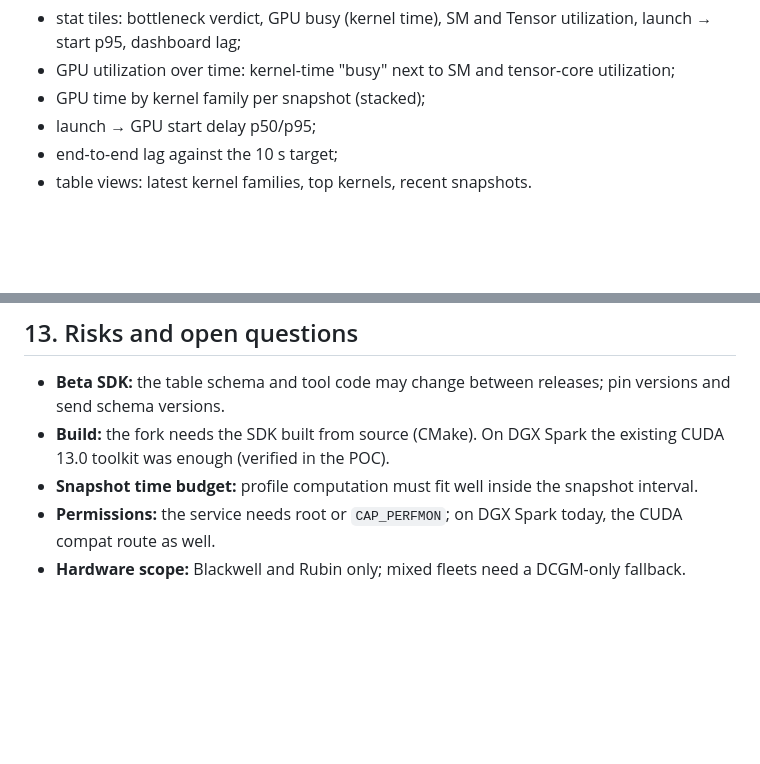
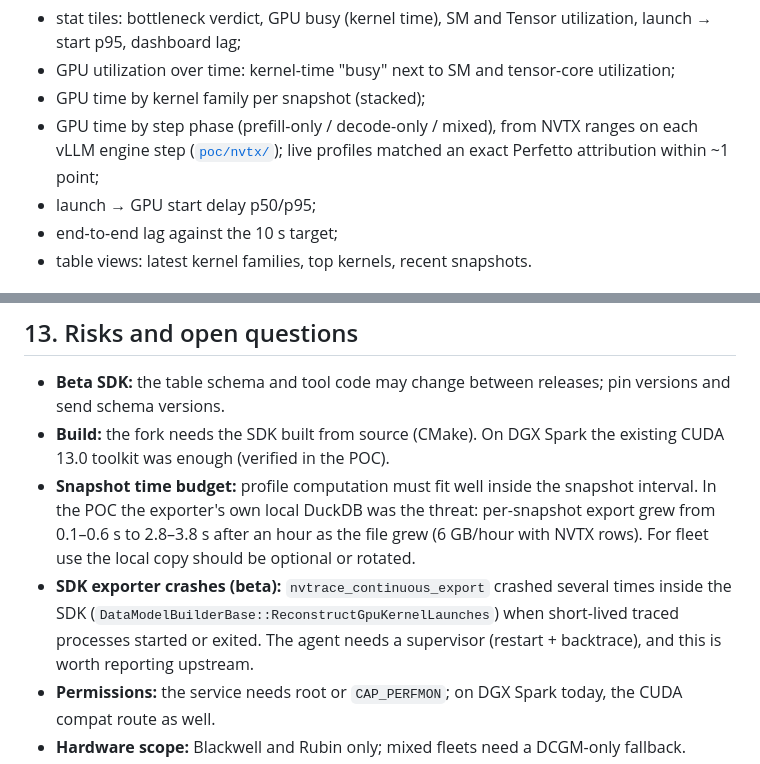
Before and after one commit to the-dsvolk/nvgx-profiling, a Markdown page: design/fleet-profiling.md, 2 parts joined by grey strips. GitHub-like rendering; blank space fills up the shorter version.

```diff
--- a/design/fleet-profiling.md
+++ b/design/fleet-profiling.md
@@ -227,6 +227,8 @@ metrics) with a 5 s refresh is the off-the-shelf alternative.
   dashboard lag;
 - GPU utilization over time: kernel-time "busy" next to SM and tensor-core utilization;
 - GPU time by kernel family per snapshot (stacked);
+- GPU time by step phase (prefill-only / decode-only / mixed), from NVTX ranges on each vLLM engine step
+  ([`poc/nvtx/`](../poc/nvtx/README.md)); live profiles matched an exact Perfetto attribution within ~1 point;
 - launch → GPU start delay p50/p95;
 - end-to-end lag against the 10 s target;
 - table views: latest kernel families, top kernels, recent snapshots.
@@ -245,7 +247,12 @@ metrics) with a 5 s refresh is the off-the-shelf alternative.
 - **Beta SDK:** the table schema and tool code may change between releases; pin versions and send schema versions.
 - **Build:** the fork needs the SDK built from source (CMake). On DGX Spark the existing CUDA 13.0 toolkit
   was enough (verified in the POC).
-- **Snapshot time budget:** profile computation must fit well inside the snapshot interval.
+- **Snapshot time budget:** profile computation must fit well inside the snapshot interval. In the POC the
+  exporter's own local DuckDB was the threat: per-snapshot export grew from 0.1–0.6 s to 2.8–3.8 s after an
+  hour as the file grew (6 GB/hour with NVTX rows). For fleet use the local copy should be optional or rotated.
+- **SDK exporter crashes (beta):** `nvtrace_continuous_export` crashed several times inside the SDK
+  (`DataModelBuilderBase::ReconstructGpuKernelLaunches`) when short-lived traced processes started or exited.
+  The agent needs a supervisor (restart + backtrace), and this is worth reporting upstream.
 - **Permissions:** the service needs root or `CAP_PERFMON`; on DGX Spark today, the CUDA compat route as well.
 - **Hardware scope:** Blackwell and Rubin only; mixed fleets need a DCGM-only fallback.
 - **NVTX coverage:** phase attribution depends on workloads emitting NVTX (vLLM doesn't by default).
```
Also changed, not shown: poc/README.md (+17 -2 lines), poc/img/dashboard-phases.png (added), 2 other files.
